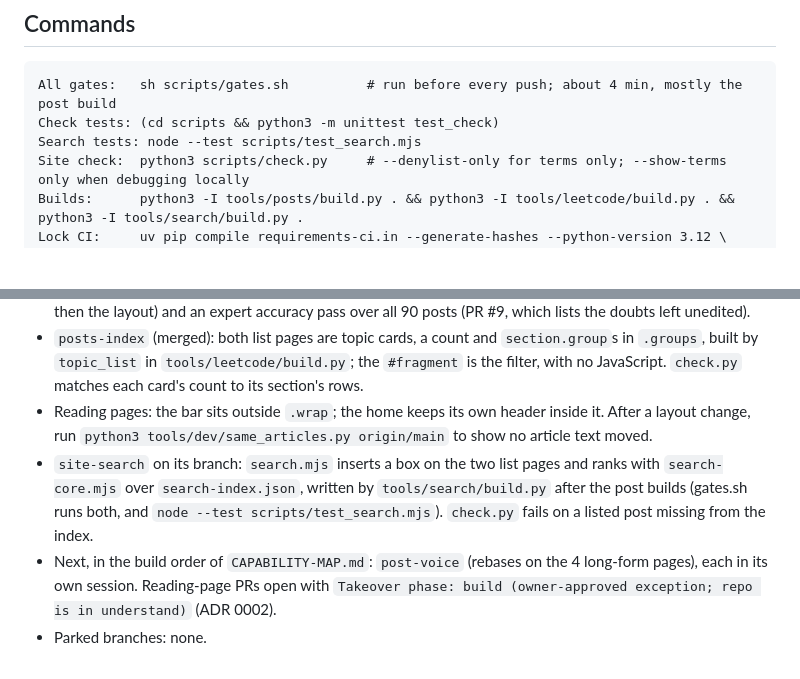
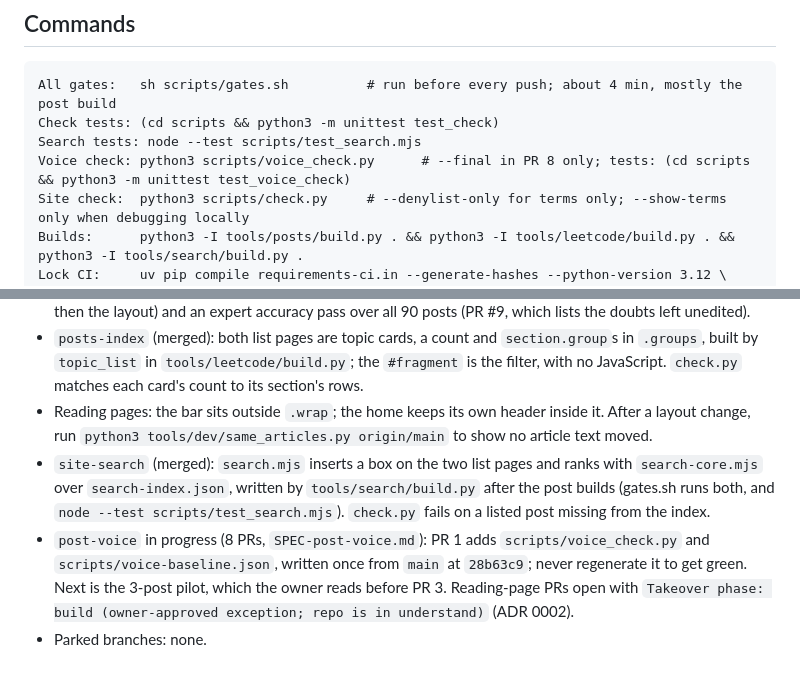
Before and after one commit to r03922123/r03922123.github.io, a Markdown page: CLAUDE.md, 2 parts joined by grey strips. Drawn GitHub-style; blank space fills up the shorter version.

```diff
--- a/CLAUDE.md
+++ b/CLAUDE.md
@@ -11,6 +11,7 @@ this one included. A Python build turns Markdown into HTML, and the generated HT
 All gates:   sh scripts/gates.sh          # run before every push; about 4 min, mostly the post build
 Check tests: (cd scripts && python3 -m unittest test_check)
 Search tests: node --test scripts/test_search.mjs
+Voice check: python3 scripts/voice_check.py      # --final in PR 8 only; tests: (cd scripts && python3 -m unittest test_voice_check)
 Site check:  python3 scripts/check.py     # --denylist-only for terms only; --show-terms only when debugging locally
 Builds:      python3 -I tools/posts/build.py . && python3 -I tools/leetcode/build.py . && python3 -I tools/search/build.py .
 Lock CI:     uv pip compile requirements-ci.in --generate-hashes --python-version 3.12 \
@@ -58,10 +59,11 @@ Preview:     python3 -m http.server 8000
   each card's count to its section's rows.
 - Reading pages: the bar sits outside `.wrap`; the home keeps its own header inside it. After a layout change, run
   `python3 tools/dev/same_articles.py origin/main` to show no article text moved.
-- `site-search` on its branch: `search.mjs` inserts a box on the two list pages and ranks with `search-core.mjs`
+- `site-search` (merged): `search.mjs` inserts a box on the two list pages and ranks with `search-core.mjs`
   over `search-index.json`, written by `tools/search/build.py` after the post builds (gates.sh runs both, and
   `node --test scripts/test_search.mjs`). `check.py` fails on a listed post missing from the index.
-- Next, in the build order of `CAPABILITY-MAP.md`: `post-voice` (rebases on the 4 long-form pages), each in its own
-  session. Reading-page PRs open with
+- `post-voice` in progress (8 PRs, `SPEC-post-voice.md`): PR 1 adds `scripts/voice_check.py` and
+  `scripts/voice-baseline.json`, written once from `main` at `28b63c9`; never regenerate it to get green. Next is the
+  3-post pilot, which the owner reads before PR 3. Reading-page PRs open with
   `Takeover phase: build (owner-approved exception; repo is in understand)` (ADR 0002).
 - Parked branches: none.
```
Also changed, not shown: docs/learning-log.md (+18 -0 lines).
